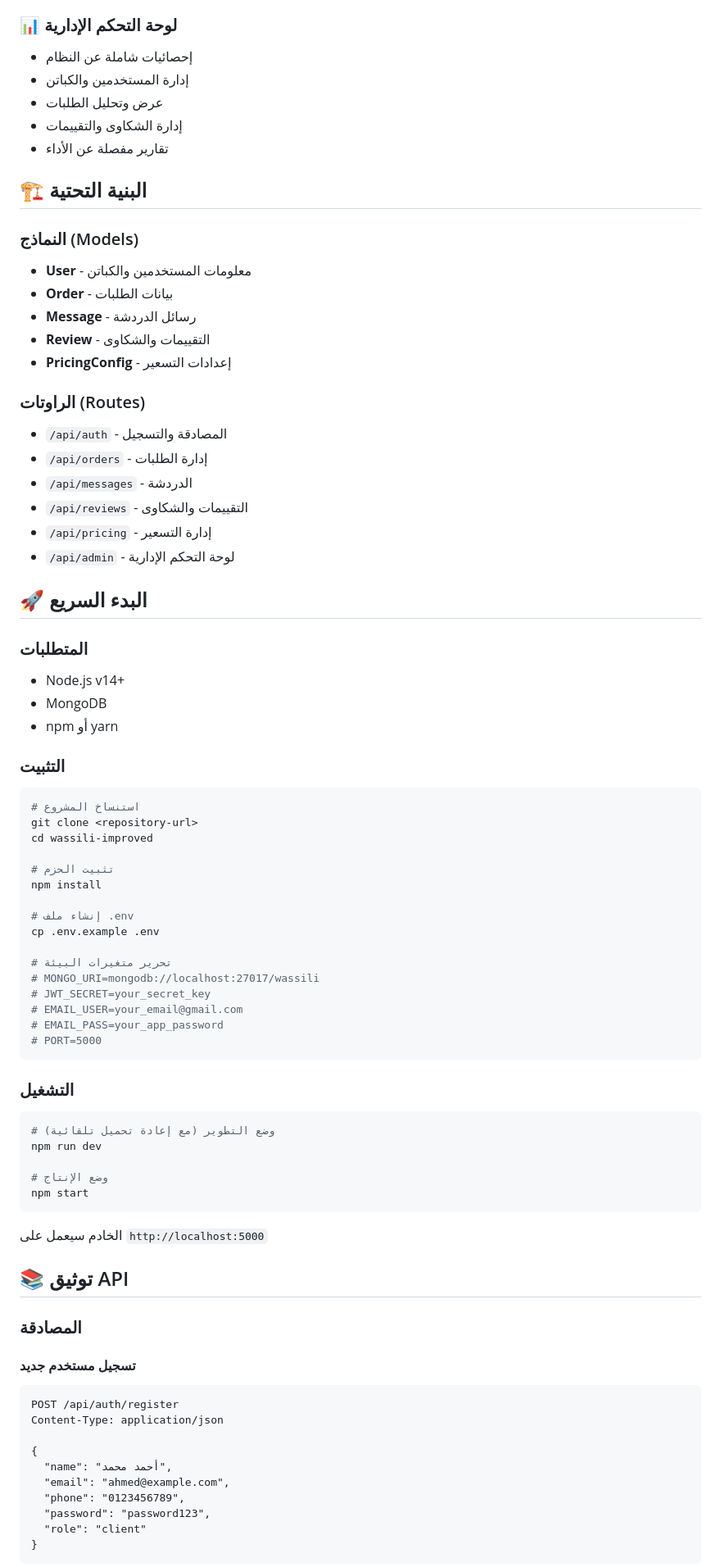
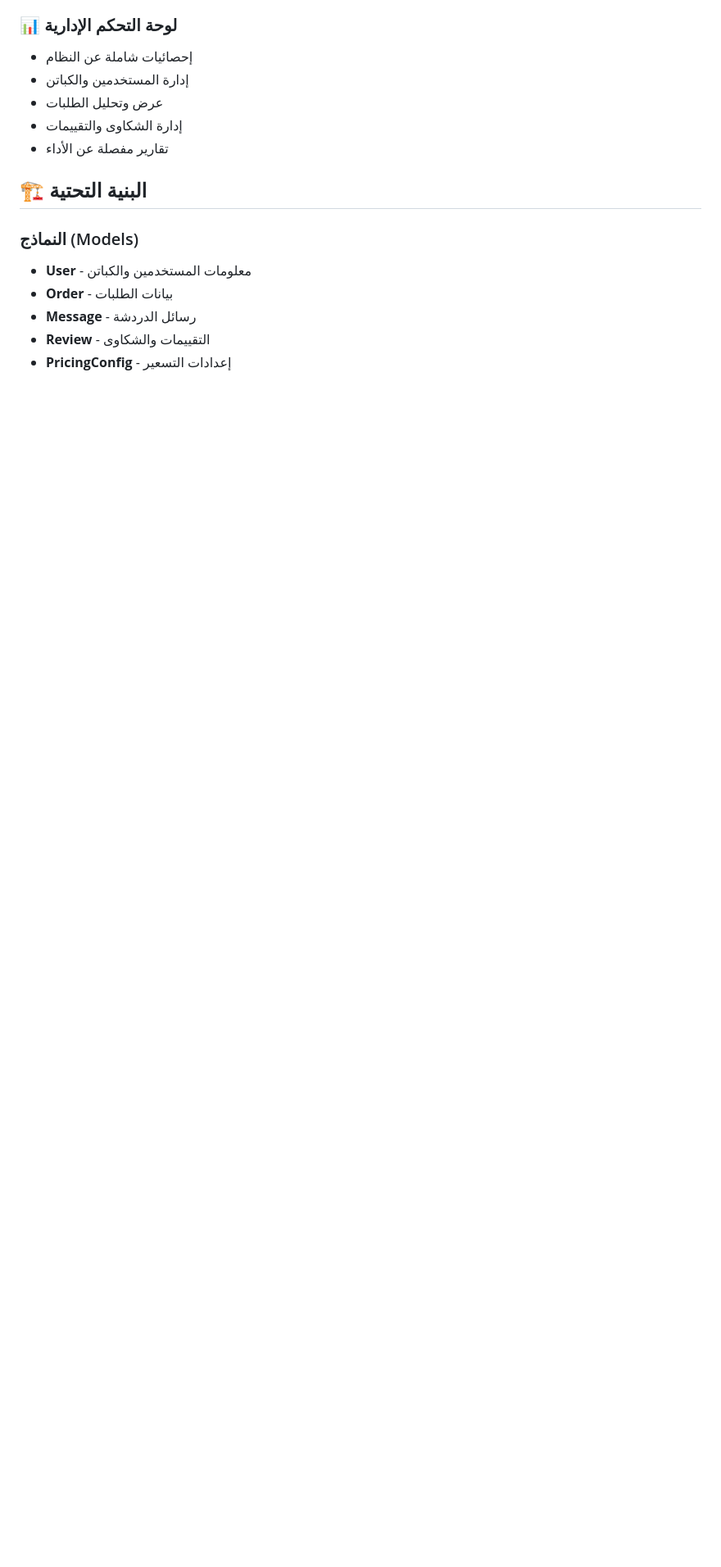
Before and after one commit to diyakd2499/wassili-2499, a Markdown page: README.md, the part around one of its changes. Shown at 82% size. Rendered like a GitHub page; blank space fills up the shorter version.

````diff
--- a/README.md
+++ b/README.md
@@ -47,69 +47,3 @@
 - **Review** - التقييمات والشكاوى
 - **PricingConfig** - إعدادات التسعير
 
-### الراوتات (Routes)
-- `/api/auth` - المصادقة والتسجيل
-- `/api/orders` - إدارة الطلبات
-- `/api/messages` - الدردشة
-- `/api/reviews` - التقييمات والشكاوى
-- `/api/pricing` - إدارة التسعير
-- `/api/admin` - لوحة التحكم الإدارية
-
-## 🚀 البدء السريع
-
-### المتطلبات
-- Node.js v14+
-- MongoDB
-- npm أو yarn
-
-### التثبيت
-
-```bash
-# استنساخ المشروع
-git clone <repository-url>
-cd wassili-improved
-
-# تثبيت الحزم
-npm install
-
-# إنشاء ملف .env
-cp .env.example .env
-
-# تحرير متغيرات البيئة
-# MONGO_URI=mongodb://localhost:27017/wassili
-# JWT_SECRET=your_secret_key
-# EMAIL_USER=your_email@gmail.com
-# EMAIL_PASS=your_app_password
-# PORT=5000
-```
-
-### التشغيل
-
-```bash
-# وضع التطوير (مع إعادة تحميل تلقائية)
-npm run dev
-
-# وضع الإنتاج
-npm start
-```
-
-الخادم سيعمل على `http://localhost:5000`
-
-## 📚 توثيق API
-
-### المصادقة
-
-#### تسجيل مستخدم جديد
-```
-POST /api/auth/register
-Content-Type: application/json
-
-{
-  "name": "أحمد محمد",
-  "email": "ahmed@example.com",
-  "phone": "0123456789",
-  "password": "password123",
-  "role": "client"
-}
-```
-
````
Also changed, not shown: other parts of README.md (+2 -208 lines).
